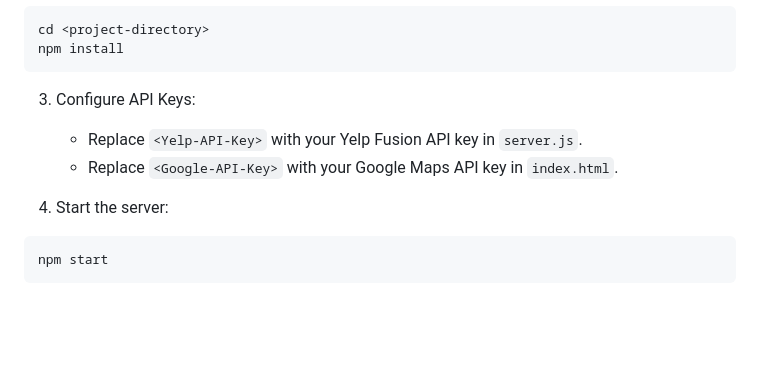
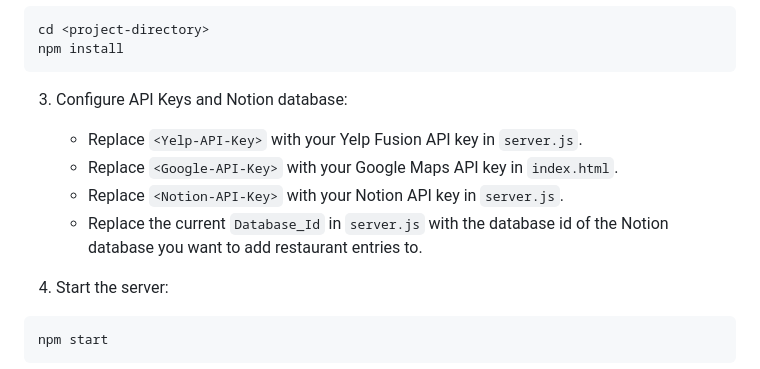
Before and after one commit to sophiahchiang/restaurant-project, a Markdown page: README.md, the part around the change. Rendered like a GitHub page; blank space fills up the shorter version.

````diff
--- a/README.md
+++ b/README.md
@@ -47,10 +47,12 @@ cd <project-directory>
 npm install
 ```
 
-3. Configure API Keys:
+3. Configure API Keys and Notion database:
 
    - Replace `<Yelp-API-Key>` with your Yelp Fusion API key in `server.js`.
    - Replace `<Google-API-Key>` with your Google Maps API key in `index.html`.
+   - Replace `<Notion-API-Key>` with your Notion API key in `server.js`.
+   - Replace the current `Database_Id` in `server.js` with the database id of the Notion database you want to add restaurant entries to.
 
 4. Start the server:
 
````
